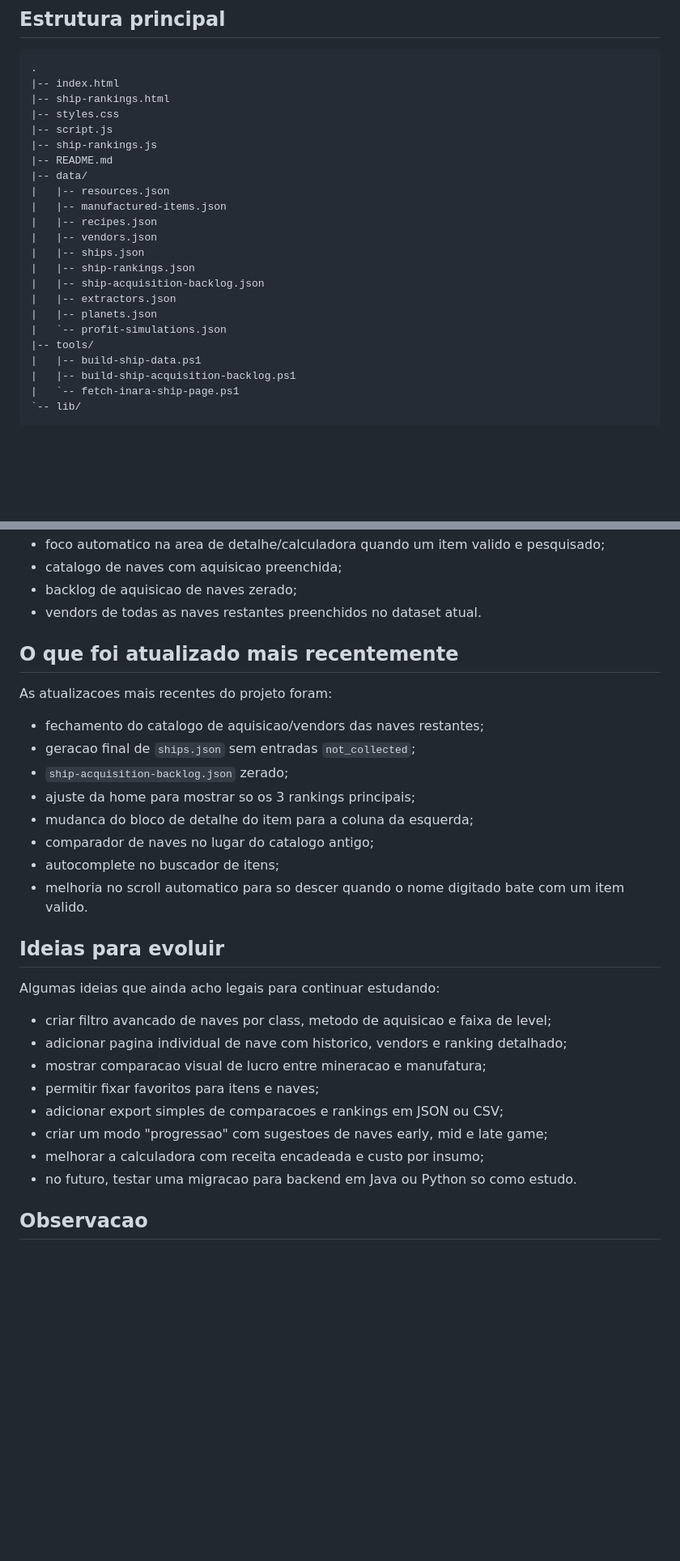
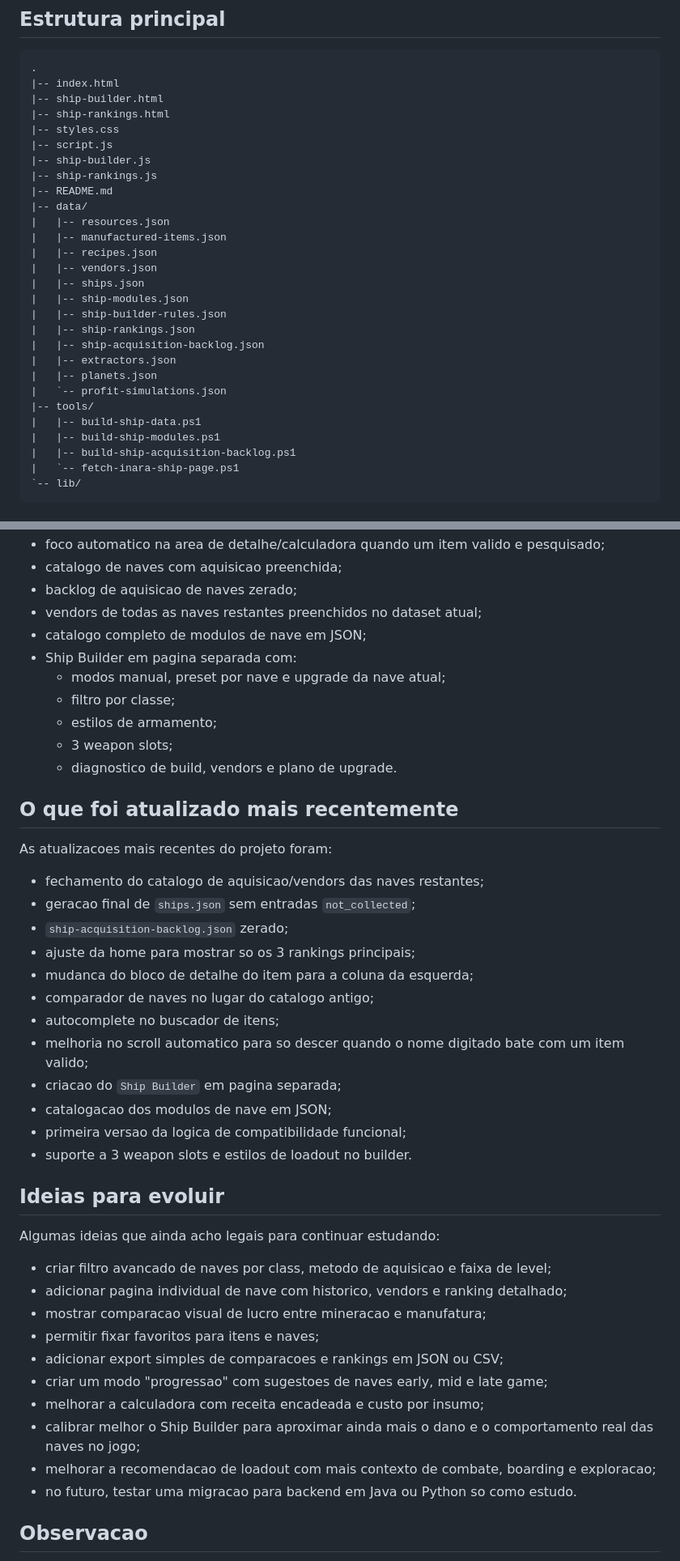
Before and after one commit to luancolombo/Projeto-Starfield, a Markdown page: README.md, 2 parts joined by grey strips. Shown at 81% size. Rendered like a GitHub page; blank space fills up the shorter version.

````diff
--- a/README.md
+++ b/README.md
@@ -56,9 +57,11 @@ Se voce usa VS Code:
 ```text
 .
 |-- index.html
+|-- ship-builder.html
 |-- ship-rankings.html
 |-- styles.css
 |-- script.js
+|-- ship-builder.js
 |-- ship-rankings.js
 |-- README.md
 |-- data/
@@ -67,6 +70,8 @@ Se voce usa VS Code:
 |   |-- recipes.json
 |   |-- vendors.json
 |   |-- ships.json
+|   |-- ship-modules.json
+|   |-- ship-builder-rules.json
 |   |-- ship-rankings.json
 |   |-- ship-acquisition-backlog.json
 |   |-- extractors.json
@@ -74,6 +79,7 @@ Se voce usa VS Code:
 |   `-- profit-simulations.json
 |-- tools/
 |   |-- build-ship-data.ps1
+|   |-- build-ship-modules.ps1
 |   |-- build-ship-acquisition-backlog.ps1
 |   `-- fetch-inara-ship-page.ps1
 `-- lib/
@@ -103,7 +109,14 @@ Hoje o projeto ja tem:
 - foco automatico na area de detalhe/calculadora quando um item valido e pesquisado;
 - catalogo de naves com aquisicao preenchida;
 - backlog de aquisicao de naves zerado;
-- vendors de todas as naves restantes preenchidos no dataset atual.
+- vendors de todas as naves restantes preenchidos no dataset atual;
+- catalogo completo de modulos de nave em JSON;
+- Ship Builder em pagina separada com:
+  - modos manual, preset por nave e upgrade da nave atual;
+  - filtro por classe;
+  - estilos de armamento;
+  - 3 weapon slots;
+  - diagnostico de build, vendors e plano de upgrade.
 
 ## O que foi atualizado mais recentemente
 
@@ -116,7 +129,11 @@ As atualizacoes mais recentes do projeto foram:
 - mudanca do bloco de detalhe do item para a coluna da esquerda;
 - comparador de naves no lugar do catalogo antigo;
 - autocomplete no buscador de itens;
-- melhoria no scroll automatico para so descer quando o nome digitado bate com um item valido.
+- melhoria no scroll automatico para so descer quando o nome digitado bate com um item valido;
+- criacao do `Ship Builder` em pagina separada;
+- catalogacao dos modulos de nave em JSON;
+- primeira versao da logica de compatibilidade funcional;
+- suporte a 3 weapon slots e estilos de loadout no builder.
 
 ## Ideias para evoluir
 
@@ -129,6 +146,8 @@ Algumas ideias que ainda acho legais para continuar estudando:
 - adicionar export simples de comparacoes e rankings em JSON ou CSV;
 - criar um modo "progressao" com sugestoes de naves early, mid e late game;
 - melhorar a calculadora com receita encadeada e custo por insumo;
+- calibrar melhor o Ship Builder para aproximar ainda mais o dano e o comportamento real das naves no jogo;
+- melhorar a recomendacao de loadout com mais contexto de combate, boarding e exploracao;
 - no futuro, testar uma migracao para backend em Java ou Python so como estudo.
 
 ## Observacao
````
Also changed, not shown: other parts of README.md (+1 -0 lines).
